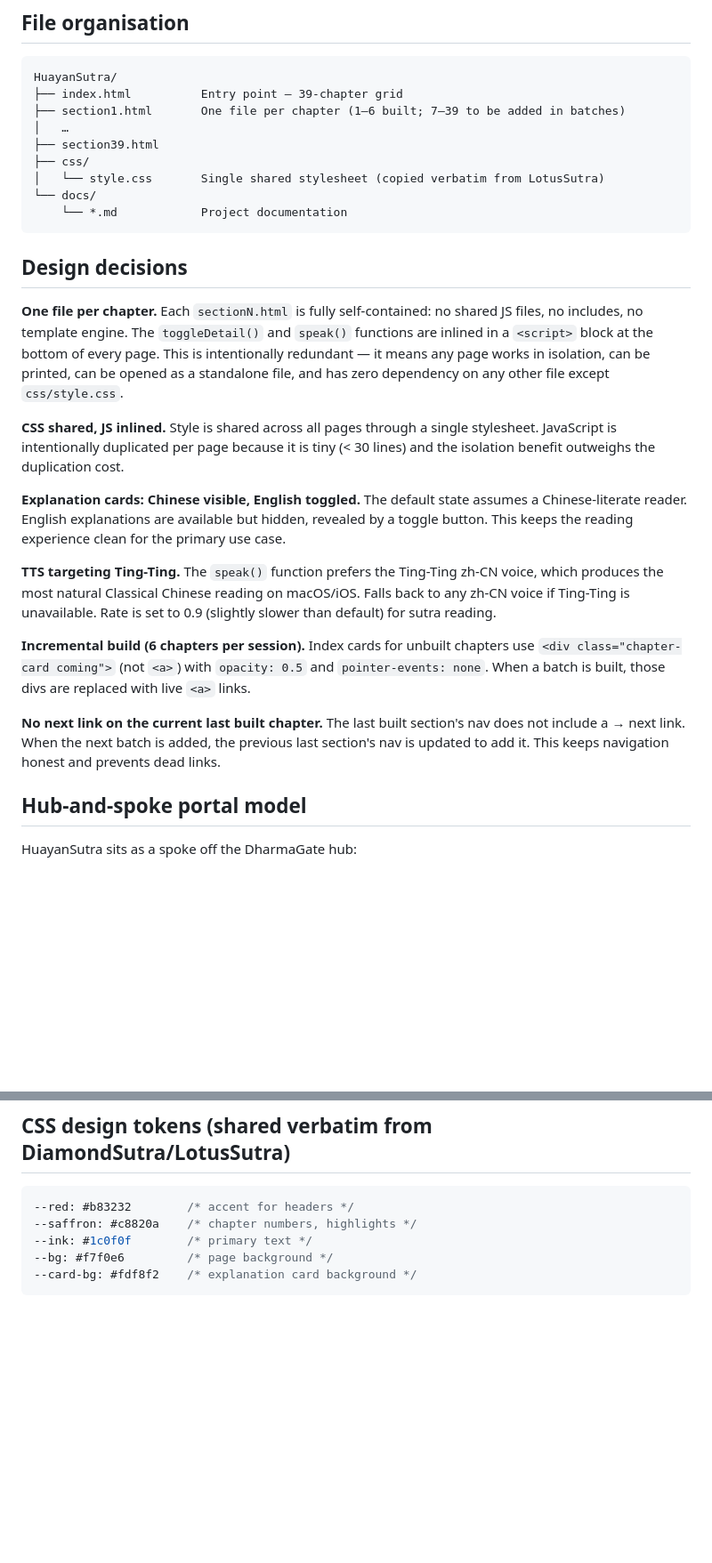
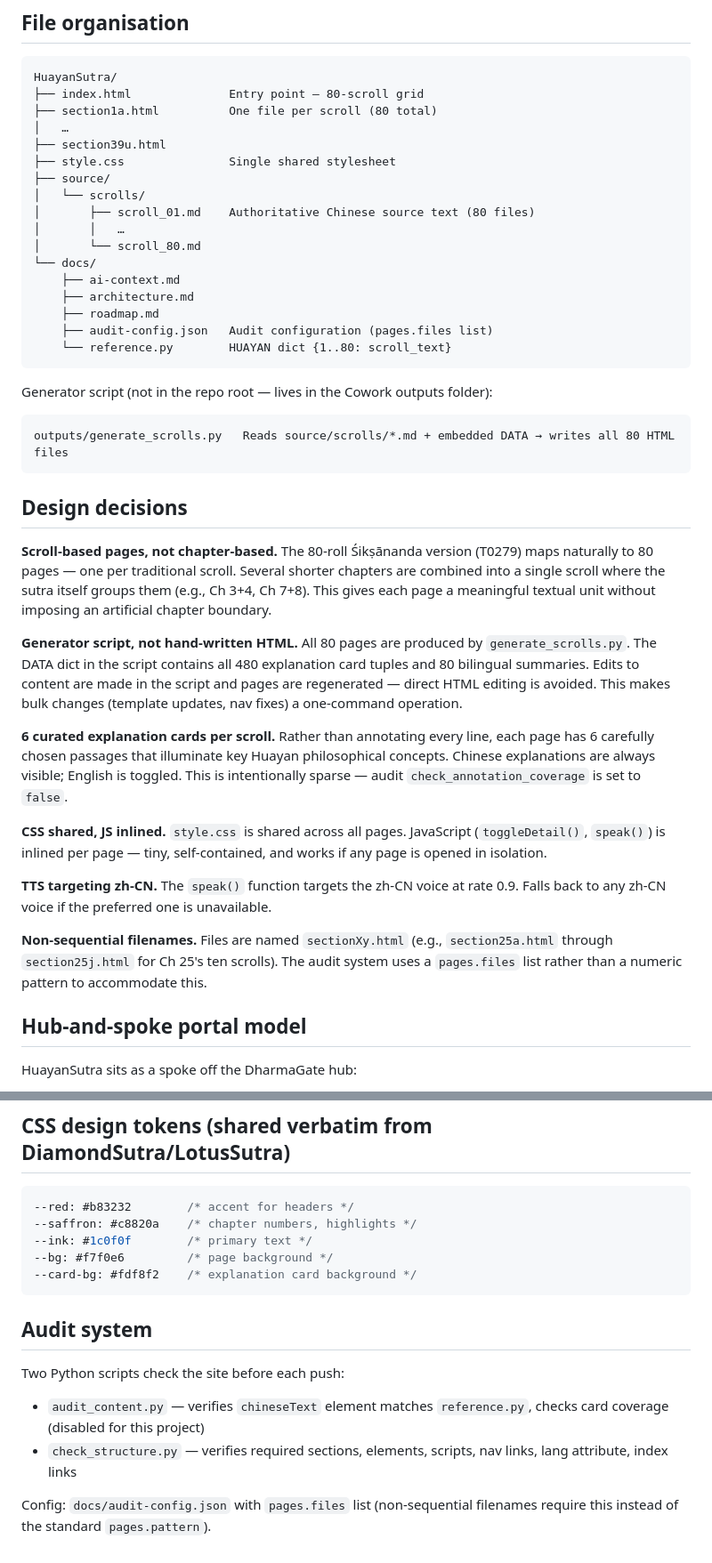
Before and after one commit to Lugh3456/HuayanSutra, a Markdown page: docs/architecture.md, 2 parts joined by grey strips. Shown at 89% size. Drawn GitHub-style; blank space fills up the shorter version.

Commit message:
Deploy: docs/architecture.md

````diff
--- a/docs/architecture.md
+++ b/docs/architecture.md
@@ -8,29 +8,42 @@ Static HTML + CSS + vanilla JS. No framework, no build tool, no dependencies bey
 
 ```
 HuayanSutra/
-├── index.html          Entry point — 39-chapter grid
-├── section1.html       One file per chapter (1–6 built; 7–39 to be added in batches)
+├── index.html              Entry point — 80-scroll grid
+├── section1a.html          One file per scroll (80 total)
 │   …
-├── section39.html
-├── css/
-│   └── style.css       Single shared stylesheet (copied verbatim from LotusSutra)
+├── section39u.html
+├── style.css               Single shared stylesheet
+├── source/
+│   └── scrolls/
+│       ├── scroll_01.md    Authoritative Chinese source text (80 files)
+│       │   …
+│       └── scroll_80.md
 └── docs/
-    └── *.md            Project documentation
+    ├── ai-context.md
+    ├── architecture.md
+    ├── roadmap.md
+    ├── audit-config.json   Audit configuration (pages.files list)
+    └── reference.py        HUAYAN dict {1..80: scroll_text}
+```
+
+Generator script (not in the repo root — lives in the Cowork outputs folder):
+```
+outputs/generate_scrolls.py   Reads source/scrolls/*.md + embedded DATA → writes all 80 HTML files
 ```
 
 ## Design decisions
 
-**One file per chapter.** Each `sectionN.html` is fully self-contained: no shared JS files, no includes, no template engine. The `toggleDetail()` and `speak()` functions are inlined in a `<script>` block at the bottom of every page. This is intentionally redundant — it means any page works in isolation, can be printed, can be opened as a standalone file, and has zero dependency on any other file except `css/style.css`.
+**Scroll-based pages, not chapter-based.** The 80-roll Śikṣānanda version (T0279) maps naturally to 80 pages — one per traditional scroll. Several shorter chapters are combined into a single scroll where the sutra itself groups them (e.g., Ch 3+4, Ch 7+8). This gives each page a meaningful textual unit without imposing an artificial chapter boundary.
 
-**CSS shared, JS inlined.** Style is shared across all pages through a single stylesheet. JavaScript is intentionally duplicated per page because it is tiny (< 30 lines) and the isolation benefit outweighs the duplication cost.
+**Generator script, not hand-written HTML.** All 80 pages are produced by `generate_scrolls.py`. The DATA dict in the script contains all 480 explanation card tuples and 80 bilingual summaries. Edits to content are made in the script and pages are regenerated — direct HTML editing is avoided. This makes bulk changes (template updates, nav fixes) a one-command operation.
 
-**Explanation cards: Chinese visible, English toggled.** The default state assumes a Chinese-literate reader. English explanations are available but hidden, revealed by a toggle button. This keeps the reading experience clean for the primary use case.
+**6 curated explanation cards per scroll.** Rather than annotating every line, each page has 6 carefully chosen passages that illuminate key Huayan philosophical concepts. Chinese explanations are always visible; English is toggled. This is intentionally sparse — audit `check_annotation_coverage` is set to `false`.
 
-**TTS targeting Ting-Ting.** The `speak()` function prefers the Ting-Ting zh-CN voice, which produces the most natural Classical Chinese reading on macOS/iOS. Falls back to any zh-CN voice if Ting-Ting is unavailable. Rate is set to 0.9 (slightly slower than default) for sutra reading.
+**CSS shared, JS inlined.** `style.css` is shared across all pages. JavaScript (`toggleDetail()`, `speak()`) is inlined per page — tiny, self-contained, and works if any page is opened in isolation.
 
-**Incremental build (6 chapters per session).** Index cards for unbuilt chapters use `<div class="chapter-card coming">` (not `<a>`) with `opacity: 0.5` and `pointer-events: none`. When a batch is built, those divs are replaced with live `<a>` links.
+**TTS targeting zh-CN.** The `speak()` function targets the zh-CN voice at rate 0.9. Falls back to any zh-CN voice if the preferred one is unavailable.
 
-**No next link on the current last built chapter.** The last built section's nav does not include a → next link. When the next batch is added, the previous last section's nav is updated to add it. This keeps navigation honest and prevents dead links.
+**Non-sequential filenames.** Files are named `sectionXy.html` (e.g., `section25a.html` through `section25j.html` for Ch 25's ten scrolls). The audit system uses a `pages.files` list rather than a numeric pattern to accommodate this.
 
 ## Hub-and-spoke portal model
 
@@ -56,3 +69,12 @@ Each spoke is an independent GitHub repo deployed to its own GitHub Pages URL. T
 --bg: #f7f0e6         /* page background */
 --card-bg: #fdf8f2    /* explanation card background */
 ```
+
+## Audit system
+
+Two Python scripts check the site before each push:
+
+- `audit_content.py` — verifies `chineseText` element matches `reference.py`, checks card coverage (disabled for this project)
+- `check_structure.py` — verifies required sections, elements, scripts, nav links, lang attribute, index links
+
+Config: `docs/audit-config.json` with `pages.files` list (non-sequential filenames require this instead of the standard `pages.pattern`).
````
